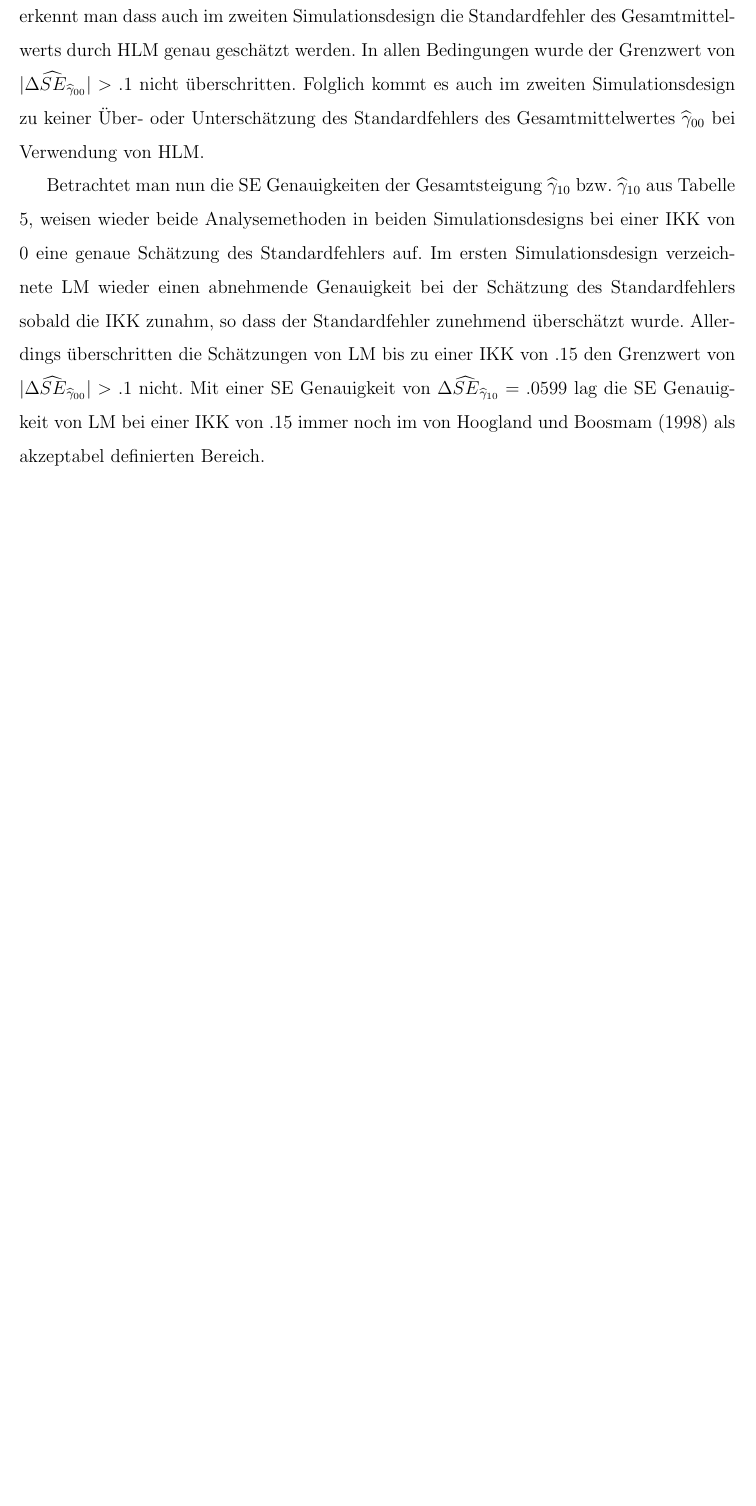
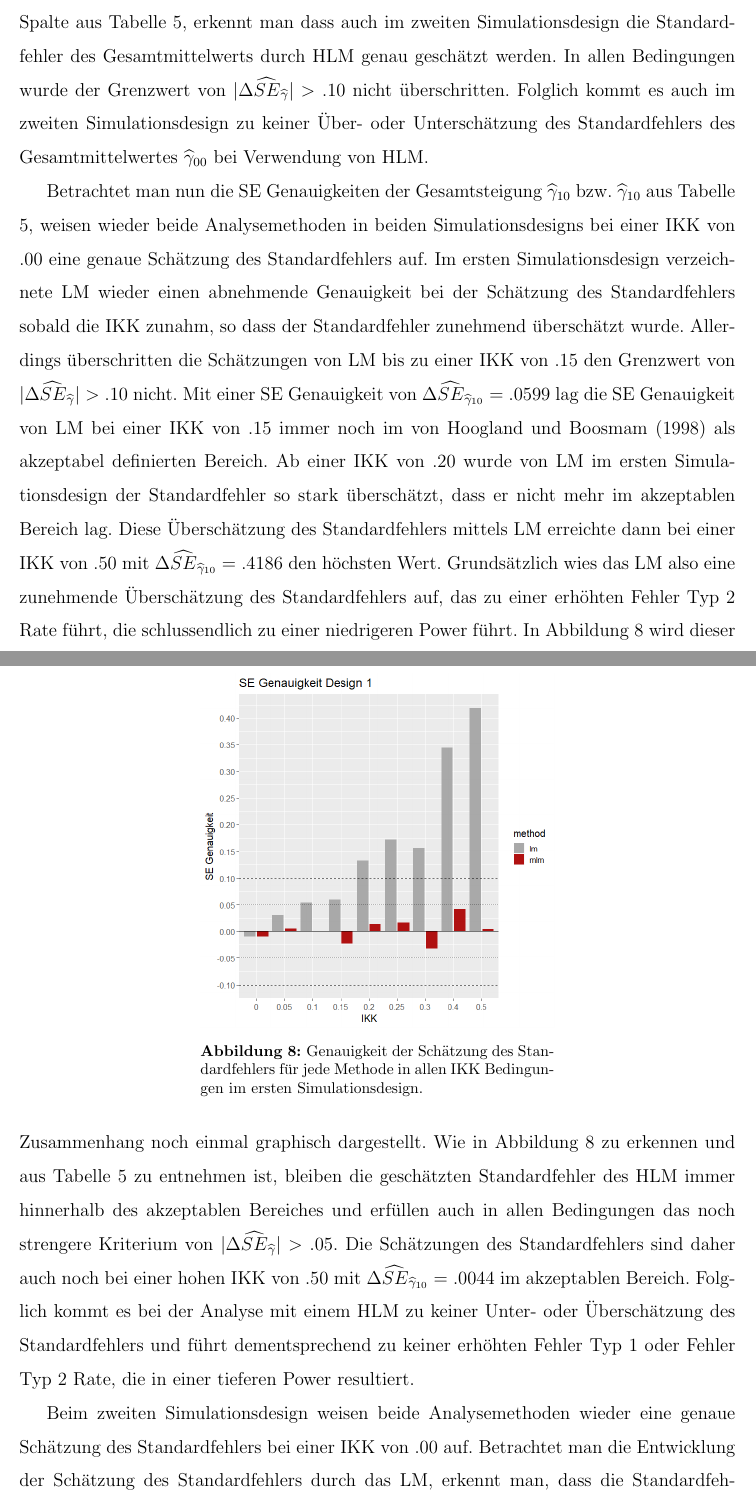
Before and after one commit to noboss93/master_thesis, a LaTeX document (Versionen/masterarbeit_multilevelanalysis.tex): part of page 51 of 55 before the commit and two parts of pages 51 and 52 of 56 after it, the two joined at a grey line, cut so that both start at the same text, the shorter picture padded with empty space. The pictures show the PDF file Versionen/masterarbeit_multilevelanalysis.pdf that the author committed with the source.

Commit message:
Nearly done with first part of Results

```diff
--- a/Versionen/masterarbeit_multilevelanalysis.tex
+++ b/Versionen/masterarbeit_multilevelanalysis.tex
@@ -969,3 +969,4 @@ Die Genauigkeit der Schätzung des Standardfehlers der beiden Regressionskoeffiz
 \begin{table}[t!]
 \centering
 \begin{threeparttable}
+\caption{SE Genauigkeit beider Regressionskoeffizienten in beiden Simulationsdesigns und für jede Analysemethode in allen IKK Bedingungen.}
@@ -993,3 +993,4 @@ IKK 	& 	  LM &  HLM &  LM &  HLM  &  LM &  HLM &  LM &  HLM\\
 \end{tabular}
 \label{tab:se_eff_intercept}
 \begin{tablenotes}
+\item [a] $|\Delta\widehat{SE}_{\widehat{\gamma}}| < .10$
@@ -999,9 +999,26 @@ IKK 	& 	  LM &  HLM &  LM &  HLM  &  LM &  HLM &  LM &  HLM\\
 \end{threeparttable}
 \end{table}
 
-Beim zweiten Simulationsdesign zeigte sich bezüglich der Genauigkeit der Schätzung des Standardfehlers des Gesamtmittelwertes $\widehat{\gamma}_{00}$ ein ähnliches Bild wie beim ersten Simulationsdesign. Wieder wiesen beide Methoden bei einer IKK von 0 eine genau Schätzung des Standardfehlers von $\Delta\widehat{SE}_{\widehat{\gamma}_{00}} = -.0181$ bei LM und $\Delta\widehat{SE}_{\widehat{\gamma}_{00}} = -.0027$ bei HLM auf. Diese Genauigkeit nahm bei erhöhter IKK und Verwendung von LM wieder stark ab. In der vierten Spalte der Tabelle \ref{tab:se_eff_intercept} kann man erkennen, dass bei einer IKK von .05 nur noch eine SE Genauigkeit von $\Delta\widehat{SE}_{\widehat{\gamma}_{00}} = -.4494$ erreicht wird und schlussendlich bei einer IKK von .5 bis zu einer SE Genauigkeit von $\Delta\widehat{SE}_{\widehat{\gamma}_{00}} = -.8014$ abnimmt. Auch diese Werte weisen bei der Verwendung eines LM auf eine Unterschätzung des Standardfehlers hin, die wiederum zu einer erhöhten Fehler Typ 1 Rate führt. Betrachtet man die fünfte Spalte aus Tabelle \ref{tab:se_eff_intercept}, erkennt man dass auch im zweiten Simulationsdesign die Standardfehler des Gesamtmittelwerts durch HLM genau geschätzt werden. In allen Bedingungen wurde der Grenzwert von $|\Delta\widehat{SE}_{\widehat{\gamma}_{00}}| > .1$ nicht überschritten. Folglich kommt es auch im zweiten Simulationsdesign zu keiner Über- oder Unterschätzung des Standardfehlers des Gesamtmittelwertes $\widehat{\gamma}_{00}$ bei Verwendung von HLM.
+Beim zweiten Simulationsdesign zeigte sich bezüglich der Genauigkeit der Schätzung des Standardfehlers des Gesamtmittelwertes $\widehat{\gamma}_{00}$ ein ähnliches Bild wie beim ersten Simulationsdesign. Wieder wiesen beide Methoden bei einer IKK von .00 eine genau Schätzung des Standardfehlers von $\Delta\widehat{SE}_{\widehat{\gamma}_{00}} = -.0181$ bei LM und $\Delta\widehat{SE}_{\widehat{\gamma}_{00}} = -.0027$ bei HLM auf. Diese Genauigkeit nahm bei erhöhter IKK und Verwendung von LM wieder stark ab. In der vierten Spalte der Tabelle \ref{tab:se_eff_intercept} kann man erkennen, dass bei einer IKK von .05 nur noch eine SE Genauigkeit von $\Delta\widehat{SE}_{\widehat{\gamma}_{00}} = -.4494$ erreicht wird und schlussendlich bei einer IKK von .50 bis zu einer SE Genauigkeit von $\Delta\widehat{SE}_{\widehat{\gamma}_{00}} = -.8014$ abnimmt. Auch diese Werte weisen bei der Verwendung eines LM auf eine Unterschätzung des Standardfehlers hin, die wiederum zu einer erhöhten Fehler Typ 1 Rate führt. Betrachtet man die fünfte Spalte aus Tabelle \ref{tab:se_eff_intercept}, erkennt man dass auch im zweiten Simulationsdesign die Standardfehler des Gesamtmittelwerts durch HLM genau geschätzt werden. In allen Bedingungen wurde der Grenzwert von $|\Delta\widehat{SE}_{\widehat{\gamma}}| > .10$ nicht überschritten. Folglich kommt es auch im zweiten Simulationsdesign zu keiner Über- oder Unterschätzung des Standardfehlers des Gesamtmittelwertes $\widehat{\gamma}_{00}$ bei Verwendung von HLM.
 
-Betrachtet man nun die SE Genauigkeiten der Gesamtsteigung $\widehat{\gamma}_{10}$ bzw. $\widehat{\gamma}_{10}$ aus Tabelle \ref{tab:se_eff_intercept}, weisen wieder beide Analysemethoden in beiden Simulationsdesigns bei einer IKK von 0 eine genaue Schätzung des Standardfehlers auf. Im ersten Simulationsdesign verzeichnete LM wieder einen abnehmende Genauigkeit bei der Schätzung des Standardfehlers sobald die IKK zunahm, so dass der Standardfehler zunehmend überschätzt wurde. Allerdings überschritten die Schätzungen von LM bis zu einer IKK von .15 den Grenzwert von $|\Delta\widehat{SE}_{\widehat{\gamma}_{00}}| > .1$ nicht. Mit einer SE Genauigkeit von $\Delta\widehat{SE}_{\widehat{\gamma}_{10}} = .0599$ lag die SE Genauigkeit von LM bei einer IKK von .15 immer noch im von Hoogland und Boosmam \citeyearpar{hooglandboosma1998robustness} als akzeptabel definierten Bereich.
+Betrachtet man nun die SE Genauigkeiten der Gesamtsteigung $\widehat{\gamma}_{10}$ bzw. $\widehat{\gamma}_{10}$ aus Tabelle \ref{tab:se_eff_intercept}, weisen wieder beide Analysemethoden in beiden Simulationsdesigns bei einer IKK von .00 eine genaue Schätzung des Standardfehlers auf. Im ersten Simulationsdesign verzeichnete LM wieder einen abnehmende Genauigkeit bei der Schätzung des Standardfehlers sobald die IKK zunahm, so dass der Standardfehler zunehmend überschätzt wurde. Allerdings überschritten die Schätzungen von LM bis zu einer IKK von .15 den Grenzwert von $|\Delta\widehat{SE}_{\widehat{\gamma}}| > .10$ nicht. Mit einer SE Genauigkeit von $\Delta\widehat{SE}_{\widehat{\gamma}_{10}} = .0599$ lag die SE Genauigkeit von LM bei einer IKK von .15 immer noch im von Hoogland und Boosmam \citeyearpar{hooglandboosma1998robustness} als akzeptabel definierten Bereich. Ab einer IKK von .20 wurde von LM im ersten Simulationsdesign der Standardfehler so stark überschätzt, dass er nicht mehr im akzeptablen Bereich lag. Diese Überschätzung des Standardfehlers mittels LM erreichte dann bei einer IKK von .50 mit $\Delta\widehat{SE}_{\widehat{\gamma}_{10}} = .4186$ den höchsten Wert. Grundsätzlich wies das LM also eine zunehmende Überschätzung des Standardfehlers auf, das zu einer erhöhten Fehler Typ 2 Rate führt, die schlussendlich zu einer niedrigeren Power führt.
+\begin{figure}[t!]
+\centering
+\captionsetup{width=8cm}
+\includegraphics[width=8cm, height=8cm]{se_genauigkeit_design1}
+\caption{Genauigkeit der Schätzung des Standardfehlers für jede Methode in allen IKK Bedingungen im ersten Simulationsdesign.}
+\label{fig:se_genauigkeit_design1}
+\end{figure}
+In Abbildung \ref{fig:se_genauigkeit_design1} wird dieser Zusammenhang noch einmal graphisch dargestellt. Wie in Abbildung \ref{fig:se_genauigkeit_design1} zu erkennen und aus Tabelle \ref{tab:se_eff_intercept} zu entnehmen ist, bleiben die geschätzten Standardfehler des HLM immer hinnerhalb des akzeptablen Bereiches und erfüllen auch in allen Bedingungen das noch strengere Kriterium von $|\Delta\widehat{SE}_{\widehat{\gamma}}| > .05$. Die Schätzungen des Standardfehlers sind daher auch noch bei einer hohen IKK von .50 mit $\Delta\widehat{SE}_{\widehat{\gamma}_{10}} = .0044$ im akzeptablen Bereich. Folglich kommt es bei der Analyse mit einem HLM zu keiner Unter- oder Überschätzung des Standardfehlers und führt dementsprechend zu keiner erhöhten Fehler Typ 1 oder Fehler Typ 2 Rate, die in einer tieferen Power resultiert.
+
+Beim zweiten Simulationsdesign weisen beide Analysemethoden wieder eine genaue Schätzung des Standardfehlers bei einer IKK von .00 auf. Betrachtet man die Entwicklung der Schätzung des Standardfehlers durch das LM, erkennt man, dass die Standardfehler wieder mit zunehmender IKK unterschätzt werden. Bei einer IKK von .05 wird mit $\Delta\widehat{SE}_{\widehat{\gamma}_{10}} = -.4729$ der Grenzwert für eine akzeptable Abweichung überschritten. Diese Unterschätzung steigt mit zunehmender IKK weiter an, bis hin zu einer SE Genauigkeit von $\Delta\widehat{SE}_{\widehat{\gamma}_{10}} = -.7943$ bei einer IKK von 0.50.
+\begin{figure}[t!]
+\centering
+\captionsetup{width=8cm}
+\includegraphics[width=8cm, height=8cm]{se_genauigkeit_design2}
+\caption{Genauigkeit der Schätzung des Standardfehlers für jede Methode in allen IKK Bedingungen im zweiten Simulationsdesign.}
+\label{fig:se_genauigkeit_design2}
+\end{figure}
 
 
 
```
Also changed, not shown: Versionen/masterarbeit_multilevelanalysis.pdf, Versionen/se_genauigkeit_design1.png, Versionen/se_genauigkeit_design2.png, Versionen/masterarbeit_multilevelanalysis.tex (39 more changed lines), 8 other files.
